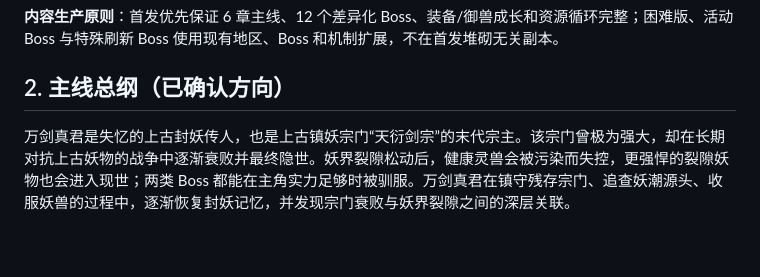
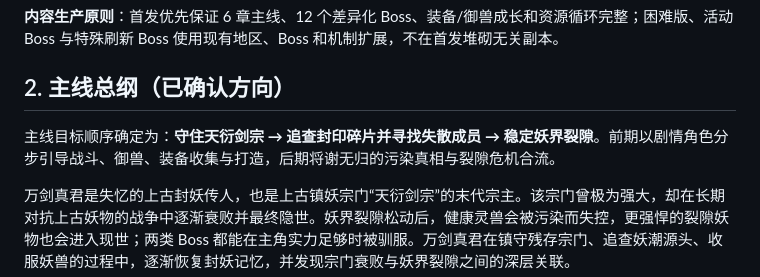
Before and after one commit to wanhon535/web-saas-game, a Markdown page: docs/09_首发章节与内容配置（草案）.md, the part around the change. Drawn GitHub-style; blank space fills up the shorter version.

```diff
--- a/docs/09_首发章节与内容配置（草案）.md
+++ b/docs/09_首发章节与内容配置（草案）.md
@@ -21,6 +21,8 @@
 **内容生产原则**：首发优先保证 6 章主线、12 个差异化 Boss、装备/御兽成长和资源循环完整；困难版、活动 Boss 与特殊刷新 Boss 使用现有地区、Boss 和机制扩展，不在首发堆砌无关副本。
 
 ## 2. 主线总纲（已确认方向）
+
+主线目标顺序确定为：**守住天衍剑宗 → 追查封印碎片并寻找失散成员 → 稳定妖界裂隙**。前期以剧情角色分步引导战斗、御兽、装备收集与打造，后期将谢无归的污染真相与裂隙危机合流。
 
 万剑真君是失忆的上古封妖传人，也是上古镇妖宗门“天衍剑宗”的末代宗主。该宗门曾极为强大，却在长期对抗上古妖物的战争中逐渐衰败并最终隐世。妖界裂隙松动后，健康灵兽会被污染而失控，更强悍的裂隙妖物也会进入现世；两类 Boss 都能在主角实力足够时被驯服。万剑真君在镇守残存宗门、追查妖潮源头、收服妖兽的过程中，逐渐恢复封妖记忆，并发现宗门衰败与妖界裂隙之间的深层关联。
 
```
Also changed, not shown: docs/07_开发进度与交接日志.md (+15 -0 lines), docs/10_天衍剑宗残存角色与功能规划（草案）.md (+38 -9 lines).
